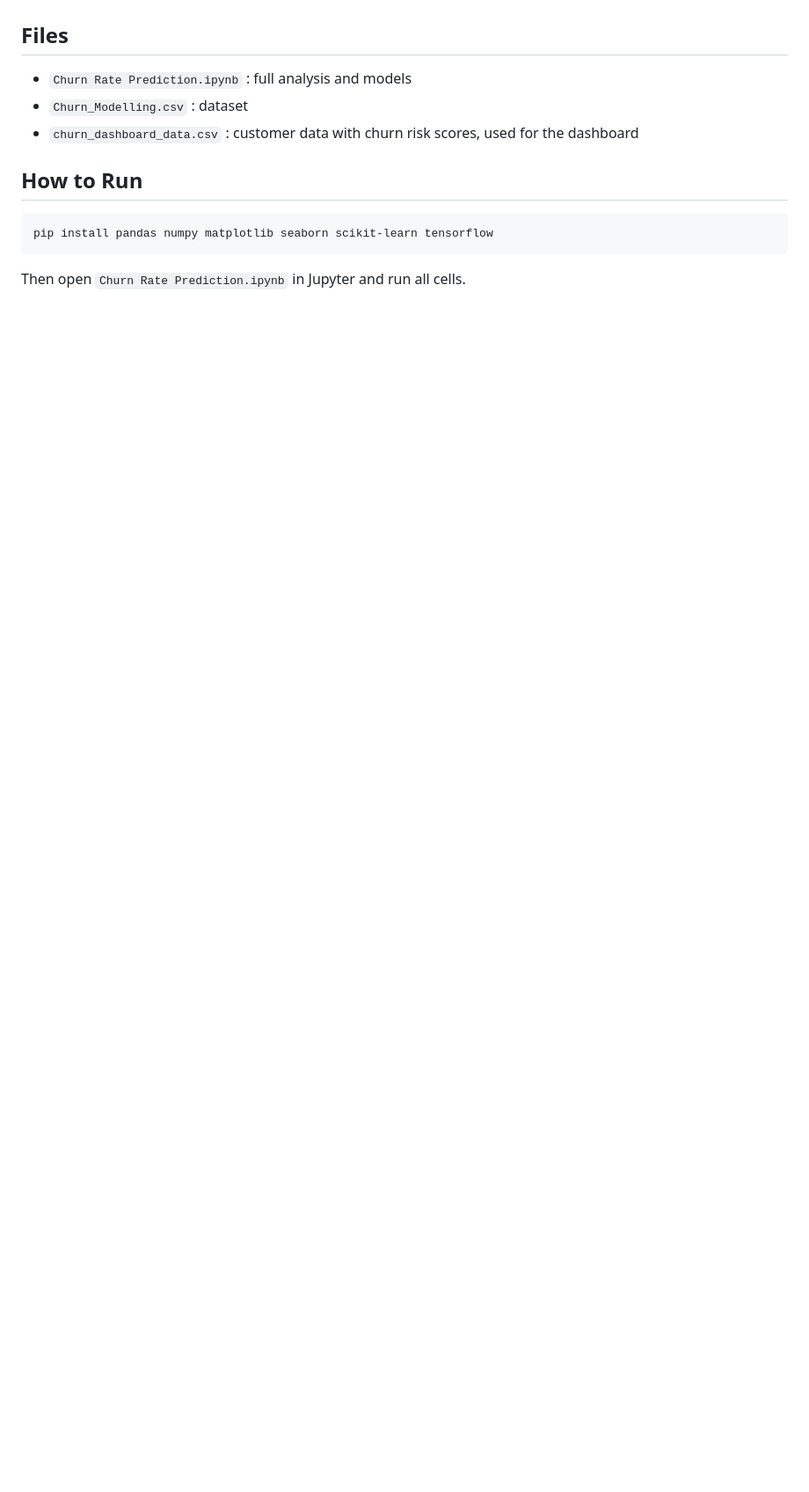
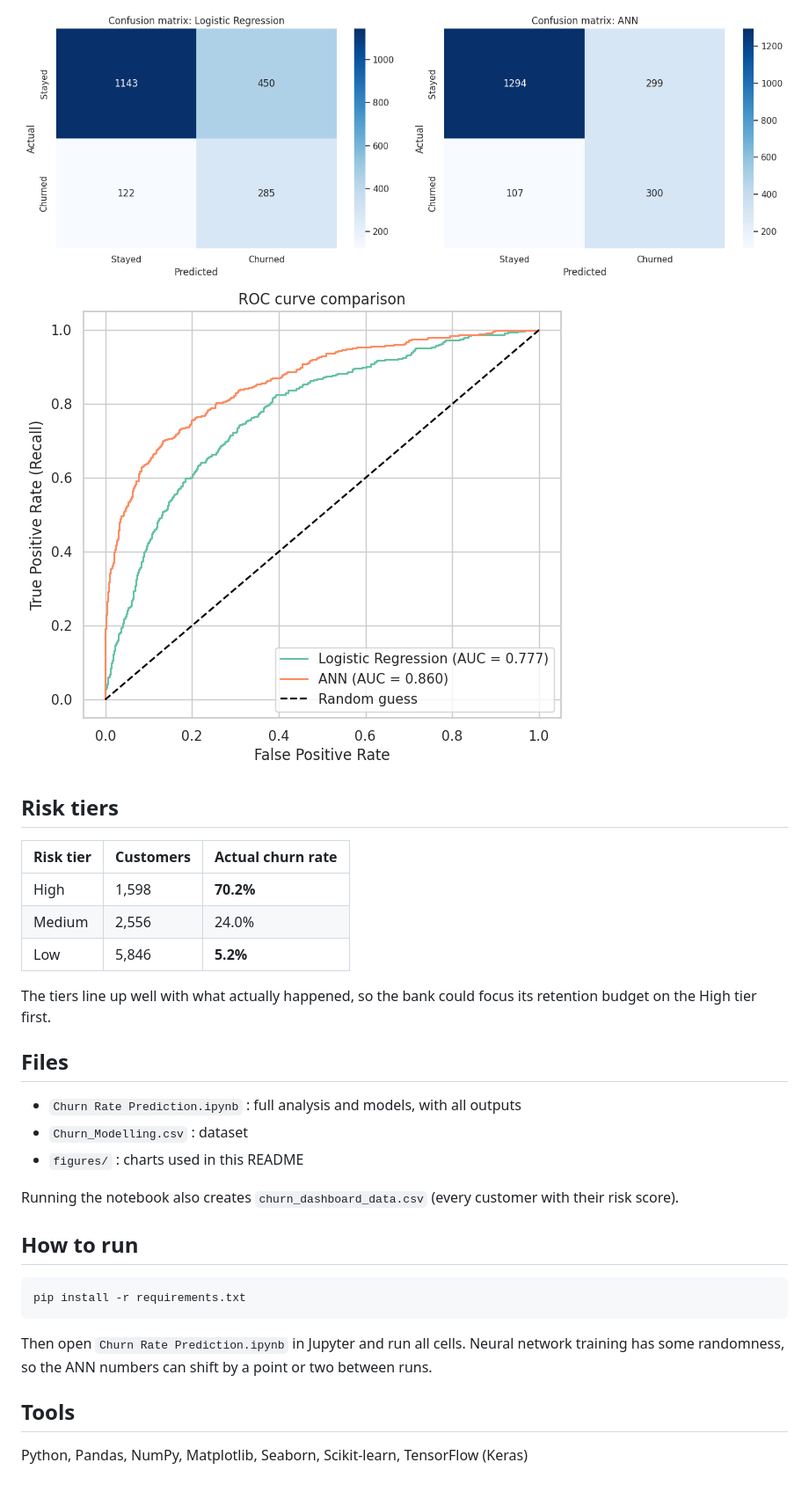
Before and after one commit to GAURAV-AgarwL/churn-rate-prediction, a Markdown page: README.md, the part around one of its changes. Shown at 88% size. Rendered like a GitHub page; pictures changed too: figures/confusion_matrices.png (added), figures/roc_curves.png (added); blank space fills up the shorter version.

Commit message:
Clean up README, add figures, document 51% to 74% recall improvement

````diff
--- a/README.md
+++ b/README.md
@@ -50,15 +49,33 @@ I focused on **recall** instead of accuracy because the data is imbalanced, and
 
+![Confusion matrices](figures/confusion_matrices.png)
+![ROC curves](figures/roc_curves.png)
+
+## Risk tiers
+
+| Risk tier | Customers | Actual churn rate |
+|---|---|---|
+| High | 1,598 | **70.2%** |
+| Medium | 2,556 | 24.0% |
+| Low | 5,846 | **5.2%** |
+
+The tiers line up well with what actually happened, so the bank could focus its retention budget on the High tier first.
 
 ## Files
 
-- `Churn Rate Prediction.ipynb` : full analysis and models
+- `Churn Rate Prediction.ipynb` : full analysis and models, with all outputs
 - `Churn_Modelling.csv` : dataset
-- `churn_dashboard_data.csv` : customer data with churn risk scores, used for the dashboard
+- `figures/` : charts used in this README
 
-## How to Run
+Running the notebook also creates `churn_dashboard_data.csv` (every customer with their risk score).
+
+## How to run
 
 ```
-pip install pandas numpy matplotlib seaborn scikit-learn tensorflow
+pip install -r requirements.txt
 ```
 
-Then open `Churn Rate Prediction.ipynb` in Jupyter and run all cells.
+Then open `Churn Rate Prediction.ipynb` in Jupyter and run all cells. Neural network training has some randomness, so the ANN numbers can shift by a point or two between runs.
+
+## Tools
+
+Python, Pandas, NumPy, Matplotlib, Seaborn, Scikit-learn, TensorFlow (Keras)
````
Also changed, not shown: other parts of README.md (+15 -16 lines), figures/churn_drivers.png (added), 3 other files.
